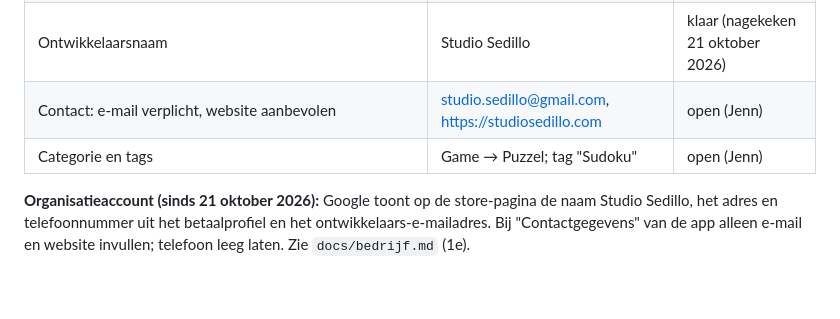
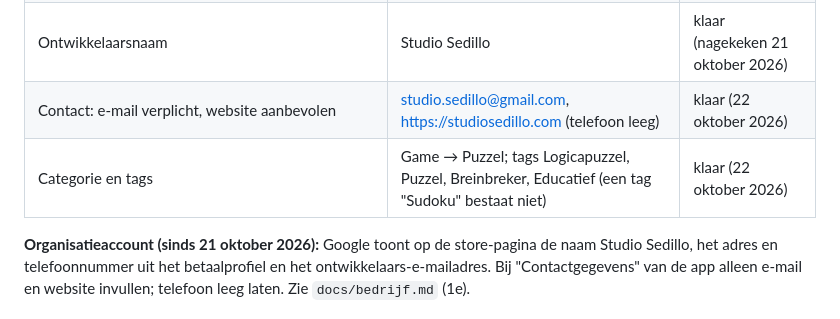
Before and after one commit to jmldewaal-sedillo/sudoku-kids, a Markdown page: docs/publiceren.md, the part around the change. Drawn GitHub-style; blank space fills up the shorter version.

Commit message:
Publiceren: categorie, tags en contactgegevens ingevuld in Play Console
Co-Authored-By: Claude Opus 5.5 <noreply@anthropic.com>
Claude-Session: https://claude.ai/code/session_01EjWunAvJNLQk7irTPs9aKF

```diff
--- a/docs/publiceren.md
+++ b/docs/publiceren.md
@@ -204,8 +204,8 @@ Bronnen: [previewmateriaal][assets], [metadatabeleid][metadata].
 | Tablet (7 en 10 inch): 1080–7680 px, 16:9 of 9:16; Google raadt minstens 4 aan | 4 stuks (2 staand 1440×2560, 2 liggend 2560×1440) | klaar |
 | Screenshots tonen de echte app, geen vingers of toestellen | Rechtstreeks uit de app gemaakt door `tests/store.py` | klaar |
 | Ontwikkelaarsnaam | Studio Sedillo | klaar (nagekeken 21 oktober 2026) |
-| Contact: e-mail verplicht, website aanbevolen | studio.sedillo@gmail.com, https://studiosedillo.com | open (Jenn) |
-| Categorie en tags | Game → Puzzel; tag "Sudoku" | open (Jenn) |
+| Contact: e-mail verplicht, website aanbevolen | studio.sedillo@gmail.com, https://studiosedillo.com (telefoon leeg) | klaar (22 oktober 2026) |
+| Categorie en tags | Game → Puzzel; tags Logicapuzzel, Puzzel, Breinbreker, Educatief (een tag "Sudoku" bestaat niet) | klaar (22 oktober 2026) |
 
 **Organisatieaccount (sinds 21 oktober 2026):** Google toont op de store-pagina de naam
 Studio Sedillo, het adres en telefoonnummer uit het betaalprofiel en het ontwikkelaars-e-mailadres.
```
